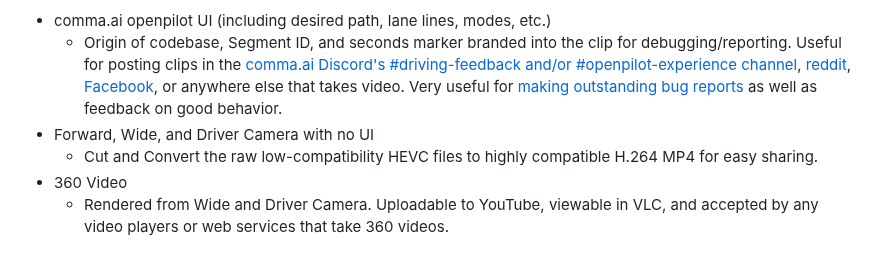
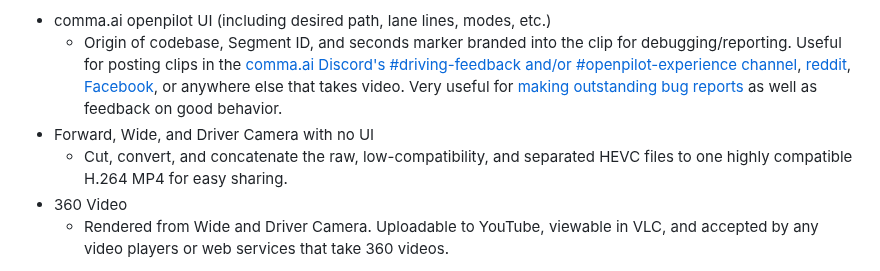
Before and after one commit to nelsonjchen/op-replay-clipper, a Markdown page: README.md, the part around the change. GitHub-like rendering.

Commit message:
readme tweak

```diff
--- a/README.md
+++ b/README.md
@@ -11,7 +11,7 @@ The clipper can produce clips of:
 * comma.ai openpilot UI (including desired path, lane lines, modes, etc.)
   * Origin of codebase, Segment ID, and seconds marker branded into the clip for debugging/reporting. Useful for posting clips in the [comma.ai Discord's #driving-feedback and/or #openpilot-experience channel](https://discord.comma.ai), [reddit](https://www.reddit.com/r/comma_ai), [Facebook](https://www.facebook.com/groups/706398630066928), or anywhere else that takes video. Very useful for [making outstanding bug reports](https://github.com/commaai/openpilot/wiki/FAQ#how-do-i-report-a-bug) as well as feedback on good behavior.
 * Forward, Wide, and Driver Camera with no UI
-  * Cut and Convert the raw low-compatibility HEVC files to highly compatible H.264 MP4 for easy sharing.
+  * Cut, convert, and concatenate the raw, low-compatibility, and separated HEVC files to one highly compatible H.264 MP4 for easy sharing.
 * 360 Video
   * Rendered from Wide and Driver Camera. Uploadable to YouTube, viewable in VLC, and accepted by any video players or web services that take 360 videos.
 
```
